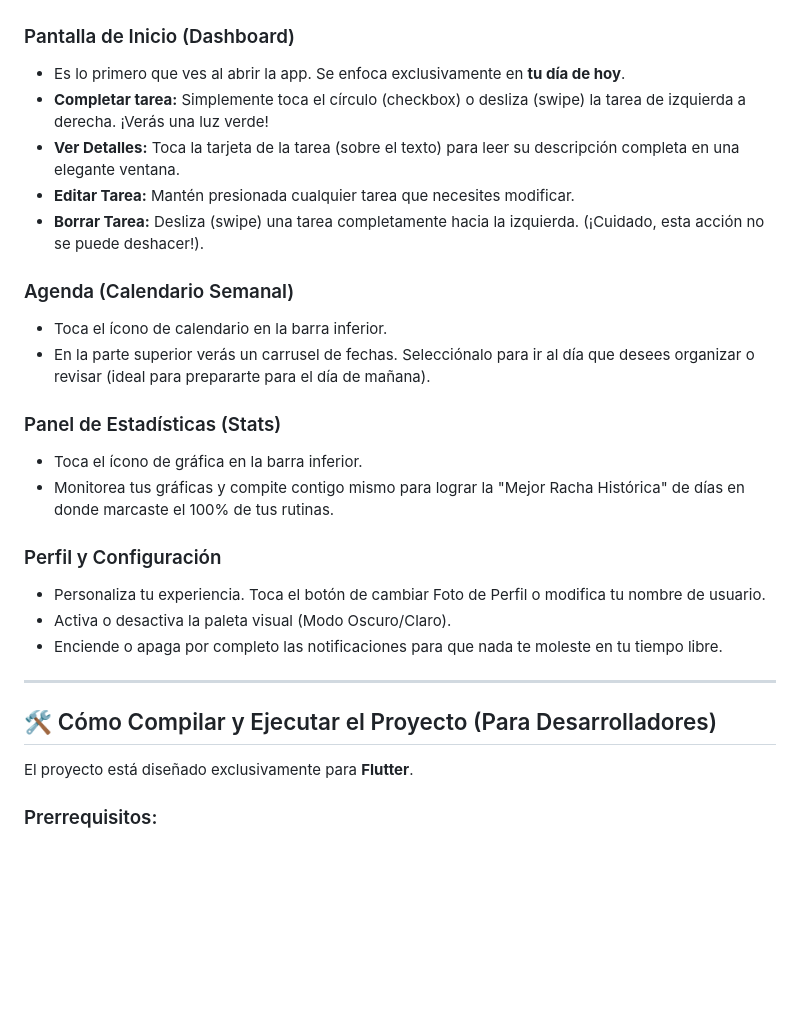
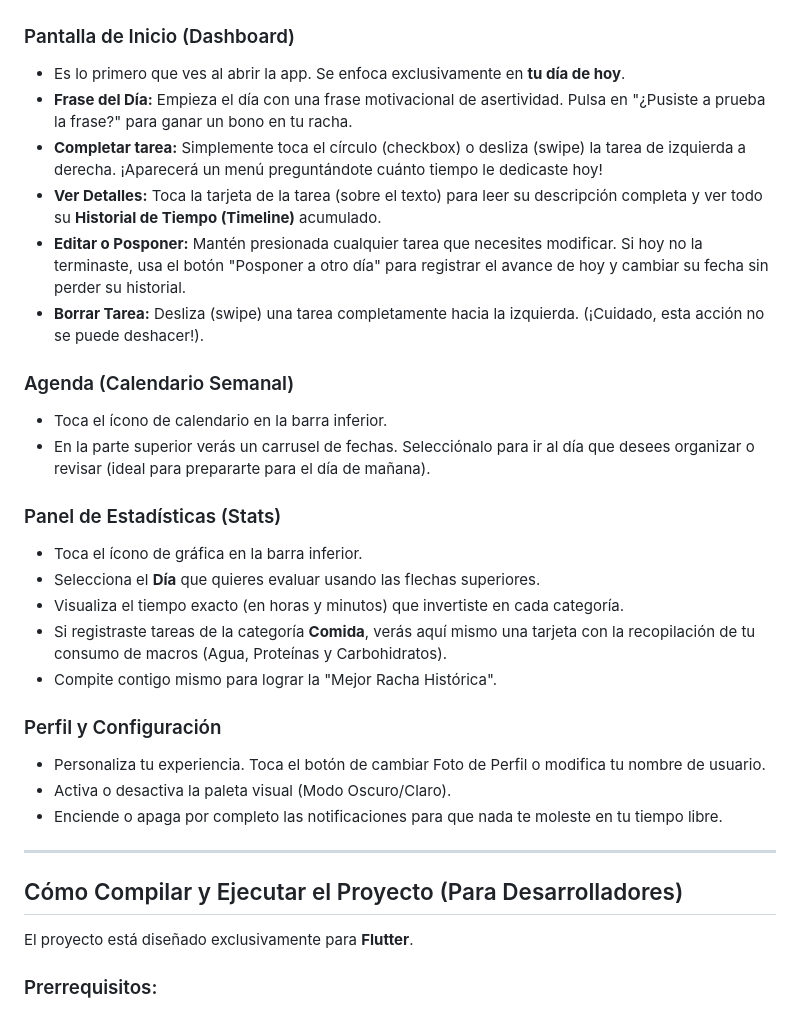
Before and after one commit to Edy-Serrano/Proyecto-App-Rutine, a Markdown page: README.md, the part around one of its changes. Rendered like a GitHub page; blank space fills up the shorter version.

```diff
--- a/README.md
+++ b/README.md
@@ -41,9 +52,10 @@ Todo esto está envuelto en una experiencia de usuario rápida, fluida y sumamen
 
 ### Pantalla de Inicio (Dashboard)
 - Es lo primero que ves al abrir la app. Se enfoca exclusivamente en **tu día de hoy**.
-- **Completar tarea:** Simplemente toca el círculo (checkbox) o desliza (swipe) la tarea de izquierda a derecha. ¡Verás una luz verde!
-- **Ver Detalles:** Toca la tarjeta de la tarea (sobre el texto) para leer su descripción completa en una elegante ventana.
-- **Editar Tarea:** Mantén presionada cualquier tarea que necesites modificar.
+- **Frase del Día:** Empieza el día con una frase motivacional de asertividad. Pulsa en "¿Pusiste a prueba la frase?" para ganar un bono en tu racha.
+- **Completar tarea:** Simplemente toca el círculo (checkbox) o desliza (swipe) la tarea de izquierda a derecha. ¡Aparecerá un menú preguntándote cuánto tiempo le dedicaste hoy!
+- **Ver Detalles:** Toca la tarjeta de la tarea (sobre el texto) para leer su descripción completa y ver todo su **Historial de Tiempo (Timeline)** acumulado.
+- **Editar o Posponer:** Mantén presionada cualquier tarea que necesites modificar. Si hoy no la terminaste, usa el botón "Posponer a otro día" para registrar el avance de hoy y cambiar su fecha sin perder su historial.
 - **Borrar Tarea:** Desliza (swipe) una tarea completamente hacia la izquierda. (¡Cuidado, esta acción no se puede deshacer!).
 
 ### Agenda (Calendario Semanal)
@@ -52,7 +64,10 @@ Todo esto está envuelto en una experiencia de usuario rápida, fluida y sumamen
 
 ### Panel de Estadísticas (Stats)
 - Toca el ícono de gráfica en la barra inferior.
-- Monitorea tus gráficas y compite contigo mismo para lograr la "Mejor Racha Histórica" de días en donde marcaste el 100% de tus rutinas.
+- Selecciona el **Día** que quieres evaluar usando las flechas superiores.
+- Visualiza el tiempo exacto (en horas y minutos) que invertiste en cada categoría.
+- Si registraste tareas de la categoría **Comida**, verás aquí mismo una tarjeta con la recopilación de tu consumo de macros (Agua, Proteínas y Carbohidratos).
+- Compite contigo mismo para lograr la "Mejor Racha Histórica".
 
 ### Perfil y Configuración
 - Personaliza tu experiencia. Toca el botón de cambiar Foto de Perfil o modifica tu nombre de usuario.
@@ -61,7 +76,7 @@ Todo esto está envuelto en una experiencia de usuario rápida, fluida y sumamen
 
 ---
 
-## 🛠️ Cómo Compilar y Ejecutar el Proyecto (Para Desarrolladores)
+## Cómo Compilar y Ejecutar el Proyecto (Para Desarrolladores)
 
 El proyecto está diseñado exclusivamente para **Flutter**.
 
```
Also changed, not shown: other parts of README.md (+19 -8 lines), Estructure.md (+21 -7 lines).
